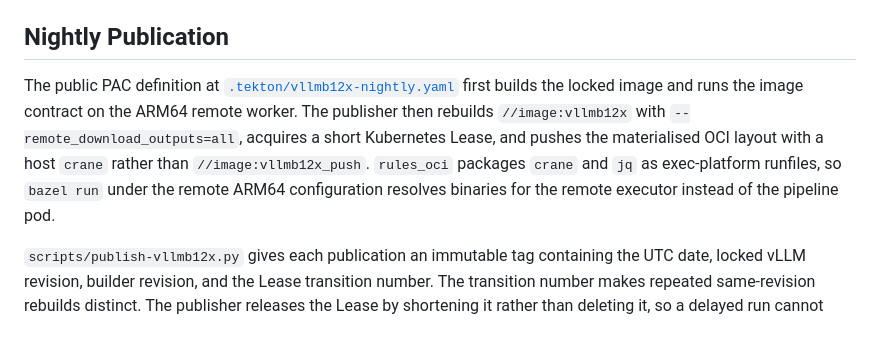
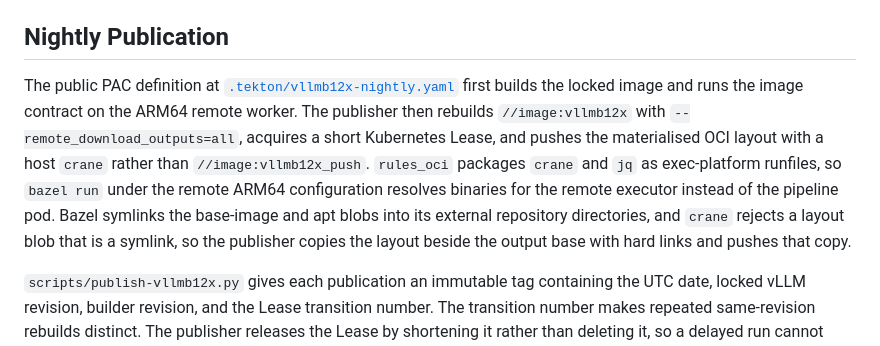
Before and after one commit to randomvariable/vllm-multiarch-oci, a Markdown page: docs/reference/build-configuration.md, the part around the change. Drawn GitHub-style.

Commit message:
docs: record why publication dereferences the OCI layout
The publication reference explained the host-crane split but not the
hard-linked copy, which exists because crane rejects a layout blob that
is a symlink and Bazel symlinks the base-image and apt blobs into its
external repository directories.

```diff
--- a/docs/reference/build-configuration.md
+++ b/docs/reference/build-configuration.md
@@ -46,7 +46,7 @@ Build, test, and load select the ARM64 target and execution platform, local exec
 
 ## Nightly Publication
 
-The public PAC definition at [`.tekton/vllmb12x-nightly.yaml`](../../.tekton/vllmb12x-nightly.yaml) first builds the locked image and runs the image contract on the ARM64 remote worker. The publisher then rebuilds `//image:vllmb12x` with `--remote_download_outputs=all`, acquires a short Kubernetes Lease, and pushes the materialised OCI layout with a host `crane` rather than `//image:vllmb12x_push`. `rules_oci` packages `crane` and `jq` as exec-platform runfiles, so `bazel run` under the remote ARM64 configuration resolves binaries for the remote executor instead of the pipeline pod.
+The public PAC definition at [`.tekton/vllmb12x-nightly.yaml`](../../.tekton/vllmb12x-nightly.yaml) first builds the locked image and runs the image contract on the ARM64 remote worker. The publisher then rebuilds `//image:vllmb12x` with `--remote_download_outputs=all`, acquires a short Kubernetes Lease, and pushes the materialised OCI layout with a host `crane` rather than `//image:vllmb12x_push`. `rules_oci` packages `crane` and `jq` as exec-platform runfiles, so `bazel run` under the remote ARM64 configuration resolves binaries for the remote executor instead of the pipeline pod. Bazel symlinks the base-image and apt blobs into its external repository directories, and `crane` rejects a layout blob that is a symlink, so the publisher copies the layout beside the output base with hard links and pushes that copy.
 
 `scripts/publish-vllmb12x.py` gives each publication an immutable tag containing the UTC date, locked vLLM revision, builder revision, and the Lease transition number. The transition number makes repeated same-revision rebuilds distinct. The publisher releases the Lease by shortening it rather than deleting it, so a delayed run cannot remove a later holder's lock. The image also receives `latest` after its immutable tag succeeds.
 
```
